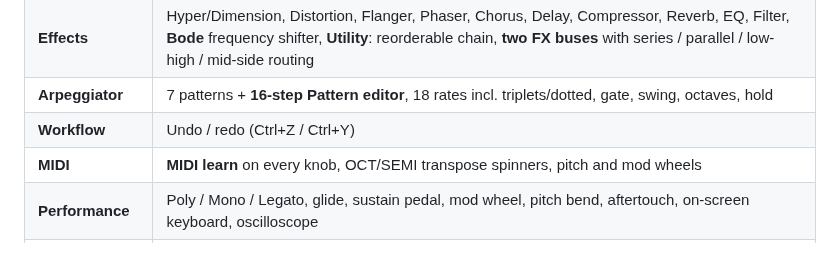
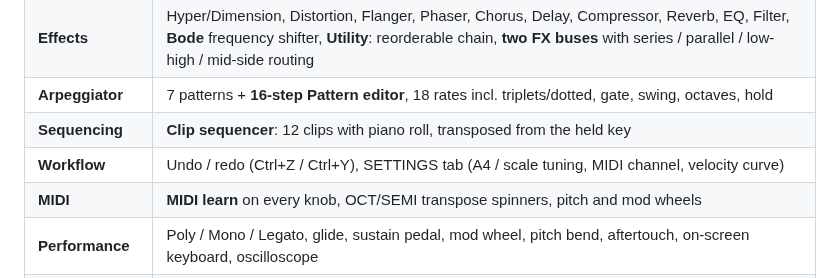
Before and after one commit to xslimakx/NyashkSynth, a Markdown page: README.md, the part around the change. GitHub-like rendering.

```diff
--- a/README.md
+++ b/README.md
@@ -31,7 +31,8 @@ A Serum-style wavetable synthesizer in the same black-and-white Nyashk design.
 | **Mod matrix** | 16 slots, drag any source onto any knob, per-slot curve / uni / aux source, live modulation dots on the knobs, **FX parameters are modulatable** |
 | **Effects** | Hyper/Dimension, Distortion, Flanger, Phaser, Chorus, Delay, Compressor, Reverb, EQ, Filter, **Bode** frequency shifter, **Utility**: reorderable chain, **two FX buses** with series / parallel / low-high / mid-side routing |
 | **Arpeggiator** | 7 patterns + **16-step Pattern editor**, 18 rates incl. triplets/dotted, gate, swing, octaves, hold |
-| **Workflow** | Undo / redo (Ctrl+Z / Ctrl+Y) |
+| **Sequencing** | **Clip sequencer**: 12 clips with piano roll, transposed from the held key |
+| **Workflow** | Undo / redo (Ctrl+Z / Ctrl+Y), SETTINGS tab (A4 / scale tuning, MIDI channel, velocity curve) |
 | **MIDI** | **MIDI learn** on every knob, OCT/SEMI transpose spinners, pitch and mod wheels |
 | **Performance** | Poly / Mono / Legato, glide, sustain pedal, mod wheel, pitch bend, aftertouch, on-screen keyboard, oscilloscope |
 | **Presets** | 68 factory presets in categories, user presets / tables / noises as plain files you can drop into folders. The RANDOM button builds a full new patch (matrix routes, all 4 LFOs, 3 envelopes, macros, FX, arp reset) |
```
Also changed, not shown: RELEASE_NOTES.md (+6 -0 lines), docs/MANUAL.md (+27 -2 lines), docs/img/manual_clip.png (added), docs/img/manual_settings.png (added), 10 other files.
